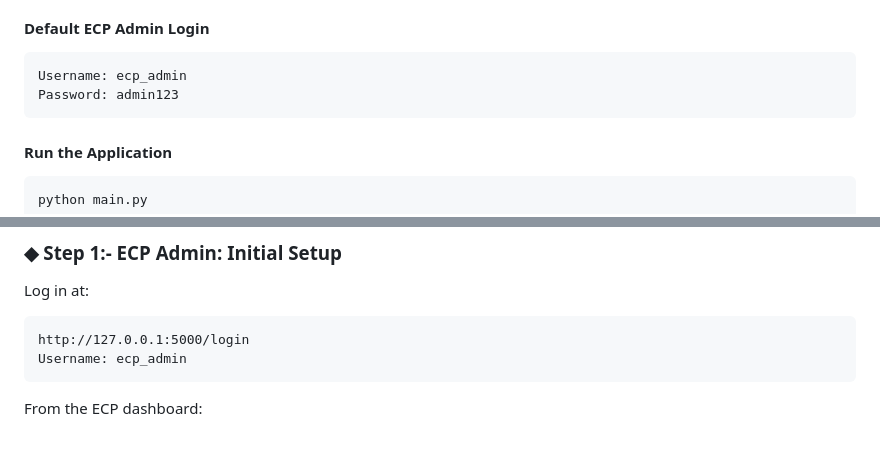
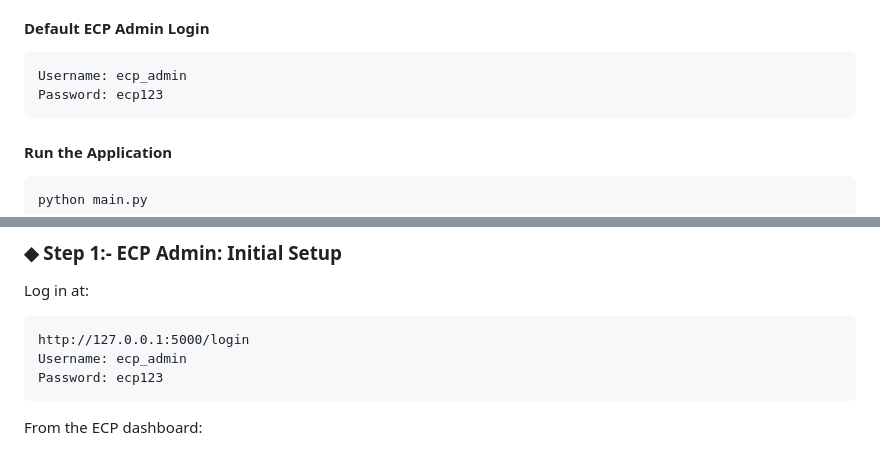
Before and after one commit to byteofhoney/Electronic-Voting-System-Pakistan, a Markdown page: README.md, 2 parts joined by grey strips. GitHub-like rendering.

````diff
--- a/README.md
+++ b/README.md
@@ -125,7 +125,7 @@ The schema file creates all 24 tables, foreign key constraints, and seeds:
 
 ```
 Username: ecp_admin
-Password: admin123
+Password: ecp123
 ```
 
 #### Run the Application
@@ -263,6 +263,7 @@ Log in at:
 ```
 http://127.0.0.1:5000/login
 Username: ecp_admin
+Password: ecp123
 ```
 
 From the ECP dashboard:
````
